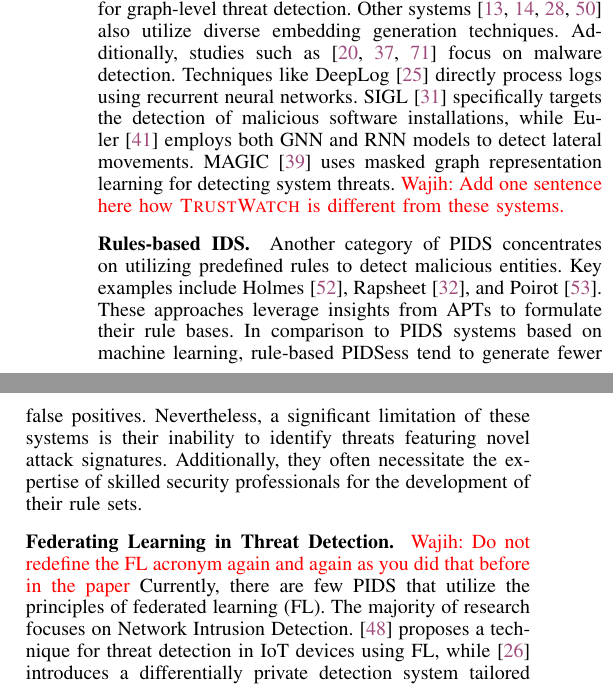
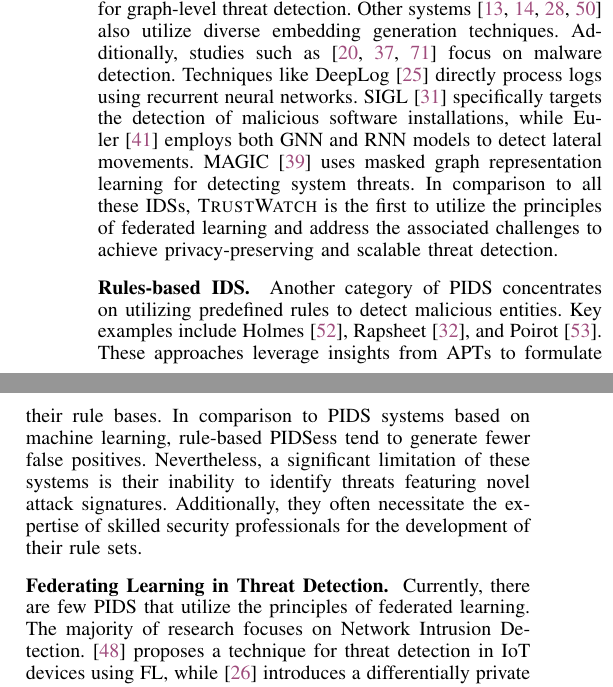
Before and after one commit to DART-Laboratory/gestalt, a LaTeX paper (paper/main.tex, which reads paper/relwk.tex): two parts of the columns of page 12 of 15, joined at a grey line, cut so that both start at the same text. Compiled offline with pdfLaTeX.

Commit message:
updated related work

```diff
--- a/paper/relwk.tex
+++ b/paper/relwk.tex
@@ -4,13 +4,12 @@
 %\wajih{ Make sure to cite this paper: https://www.usenix.org/system/files/sec23winter-prepub-490-jia.pdf}
 
 
-\PP{Machine Learning based PIDS} Many existing systems leverage machine learning techniques for threat detection. ProvDetector~\cite{provdetector2020} utilizes the Doc2Vec~\cite{le2014distributed} model to encode attack paths in provenance graphs into embeddings for outlier detection. Attack2Vec~\cite{shen2019attack2vec} employs a temporally aware word-to-embedding encoding scheme to identify attack entities. In the domain of network anomaly detection, DeepAid~\cite{deepaid} utilizes deep neural networks to differentiate anomalous traffic. DISTDET~\cite{dong2023distdet}, a host intrusion detection system, detects advanced persistent threats (APTs) using hierarchical system event trees. ProGrapher~\cite{yangprographer} generates provenance graph embeddings for anomalous graph identification by integrating Graph2Vec~\cite{narayanan2017graph2vec} and TextRCNN~\cite{lai2015recurrent} models. StreamSpot~\cite{streamspot}, another graph-level detector, constructs benign models using various graph features and detects anomalies through clustering algorithms. Furthermore, \unicorn~\cite{han2020unicorn} employs graph kernels for graph-level threat detection. Other systems~\cite{aljawarneh2018anomaly, maseer2021benchmarking, gyanchandani2012taxonomy,atlas} also utilize diverse embedding generation techniques. Additionally, studies such as \cite{zolkipli2011approach, chakkaravarthy2019survey, isohara2011kernel} focus on malware detection. Techniques like DeepLog~\cite{deeplog2017} directly process logs using recurrent neural networks. SIGL~\cite{sigl} specifically targets the detection of malicious software installations, while Euler~\cite{king2022euler} employs both GNN and RNN models to detect lateral movements. MAGIC~\cite{jia2023magic} uses masked graph representation learning for detecting system threats. \wajih{Add one sentence here how \Sys is different from these systems.}
+\PP{Machine Learning based PIDS} Many existing systems leverage machine learning techniques for threat detection. ProvDetector~\cite{provdetector2020} utilizes the Doc2Vec~\cite{le2014distributed} model to encode attack paths in provenance graphs into embeddings for outlier detection. Attack2Vec~\cite{shen2019attack2vec} employs a temporally aware word-to-embedding encoding scheme to identify attack entities. In the domain of network anomaly detection, DeepAid~\cite{deepaid} utilizes deep neural networks to differentiate anomalous traffic. DISTDET~\cite{dong2023distdet}, a host intrusion detection system, detects advanced persistent threats (APTs) using hierarchical system event trees. ProGrapher~\cite{yangprographer} generates provenance graph embeddings for anomalous graph identification by integrating Graph2Vec~\cite{narayanan2017graph2vec} and TextRCNN~\cite{lai2015recurrent} models. StreamSpot~\cite{streamspot}, another graph-level detector, constructs benign models using various graph features and detects anomalies through clustering algorithms. Furthermore, \unicorn~\cite{han2020unicorn} employs graph kernels for graph-level threat detection. Other systems~\cite{aljawarneh2018anomaly, maseer2021benchmarking, gyanchandani2012taxonomy,atlas} also utilize diverse embedding generation techniques. Additionally, studies such as \cite{zolkipli2011approach, chakkaravarthy2019survey, isohara2011kernel} focus on malware detection. Techniques like DeepLog~\cite{deeplog2017} directly process logs using recurrent neural networks. SIGL~\cite{sigl} specifically targets the detection of malicious software installations, while Euler~\cite{king2022euler} employs both GNN and RNN models to detect lateral movements. MAGIC~\cite{jia2023magic} uses masked graph representation learning for detecting system threats. In comparison to all these IDSs, \Sys is the first to utilize the principles of federated learning and address the associated challenges to achieve privacy-preserving and scalable threat detection.
 
 \PP{Rules-based IDS} Another category of PIDS concentrates on utilizing predefined rules to detect malicious entities. Key examples include Holmes~\cite{holmes2019}, Rapsheet~\cite{rapsheet2020}, and Poirot~\cite{poirot2019}. These approaches leverage insights from APTs to formulate their rule bases. In comparison to PIDS systems based on machine learning, rule-based PIDSess tend to generate fewer false positives. Nevertheless, a significant limitation of these systems is their inability to identify threats featuring novel attack signatures. Additionally, they often necessitate the expertise of skilled security professionals for the development of their rule sets.
 
 \PP{Federating Learning in Threat Detection}
-\wajih{Do not redefine the FL acronym again and again as you did that before in the paper}
-Currently, there are few PIDS that utilize the principles of federated learning (FL). The majority of research focuses on Network Intrusion Detection. \cite{man2021intelligent} proposes a technique for threat detection in IoT devices using FL, while \cite{friha20232df} introduces a differentially private detection system tailored for industrial IoT environments. Additionally, \cite{li2023efficient} presents an efficient network intrusion detection system. Furthermore, \cite{guo2023new} discusses the impact of non-IID data on FL for intrusion detection, proposing methods to mitigate this issue. Lastly, \cite{chaabene2023privacy} describes another FL-based system for IoT intrusion detection. \wajih{Add one sentence here how \Sys solves these challenges}
+Currently, there are few PIDS that utilize the principles of federated learning. The majority of research focuses on Network Intrusion Detection. \cite{man2021intelligent} proposes a technique for threat detection in IoT devices using FL, while \cite{friha20232df} introduces a differentially private detection system tailored for industrial IoT environments. Additionally, \cite{li2023efficient} presents an efficient network intrusion detection system. Furthermore, \cite{guo2023new} discusses the impact of non-IID data on FL for intrusion detection, proposing methods to mitigate this issue. Lastly, \cite{chaabene2023privacy} describes another FL-based system for IoT intrusion detection. \wajih{Add one sentence here how \Sys solves these challenges}
 
 \PP{Privacy-preserving FL} PrivateFL~\cite{yang2023privatefl} addresses the challenge of heterogeneity introduced by differential privacy (DP) in FL systems. It introduces a personalized data transformation technique to apply DP to model updates in order to prevent inference attacks at the central server. Similarly, \cite{annamalai2023fp} utilizes FL and DP for the privacy-preserving detection of browser fingerprinting. \cite{dasu2022prov} introduces a secure federated averaging technique using homomorphic encryption. Poseidon~\cite{sav2020poseidon} presents a privacy-preserving neural network training scheme that employs multiparty cryptography to preserve the confidentiality of training data under a passive-adversary model. Finally, Ppefl~\cite{wang2023ppefl} proposes a privacy-preserving FL framework based on local DP, addressing the issues of high privacy budget and poor model performance in FL scenarios. In comparison to these approaches, \Sys introduces a robust multi-model server architecture that is privacy-preserving and is resistant to inference attacks without the use of DP. This prevents \Sys's performance from deteriorating by the noise introduced by DP while offering strong privacy guarantees.
 
```
